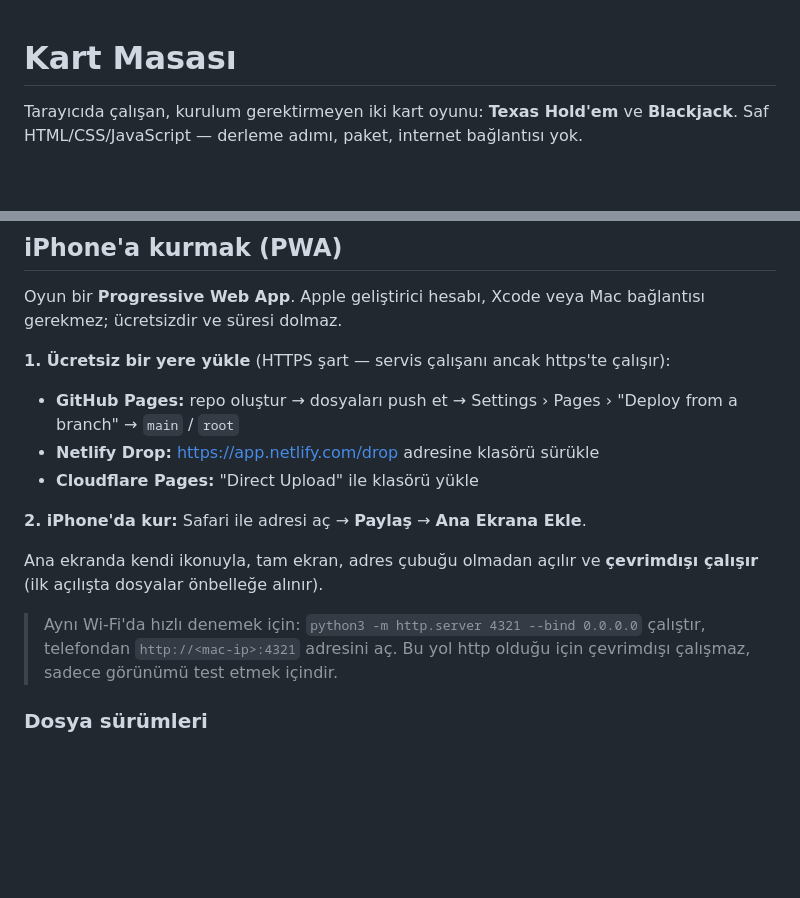
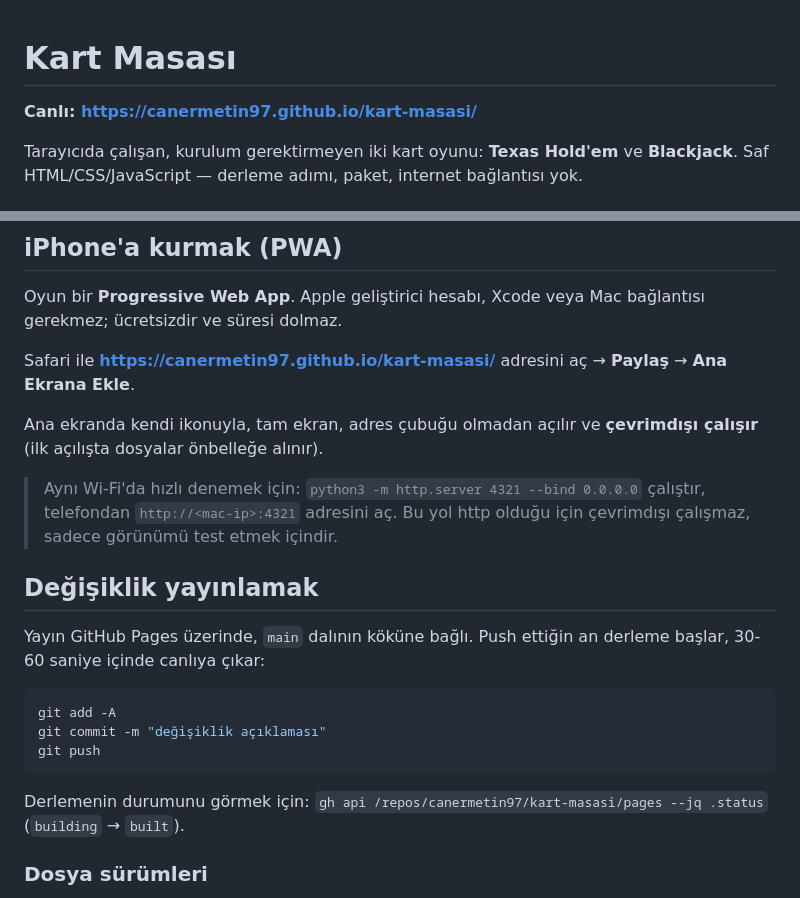
Before and after one commit to canermetin97/kart-masasi, a Markdown page: README.md, 2 parts joined by grey strips. Drawn GitHub-style; blank space fills up the shorter version.

Commit message:
README: canlı adres ve yayın akışı
GitHub Pages adresini başa ekler, iPhone kurulum adımını tek adrese
indirger ve değişiklik yayınlama (git push) akışını anlatır.

Co-Authored-By: Claude Opus 5 <noreply@anthropic.com>

````diff
--- a/README.md
+++ b/README.md
@@ -1,4 +1,6 @@
 # Kart Masası
+
+**Canlı: https://canermetin97.github.io/kart-masasi/**
 
 Tarayıcıda çalışan, kurulum gerektirmeyen iki kart oyunu: **Texas Hold'em** ve **Blackjack**.
 Saf HTML/CSS/JavaScript — derleme adımı, paket, internet bağlantısı yok.
@@ -17,13 +19,8 @@ Ekran hem yatay hem dikey çalışır — dikeyde oyuncular iki sıraya sarılı
 Oyun bir **Progressive Web App**. Apple geliştirici hesabı, Xcode veya Mac bağlantısı
 gerekmez; ücretsizdir ve süresi dolmaz.
 
-**1. Ücretsiz bir yere yükle** (HTTPS şart — servis çalışanı ancak https'te çalışır):
-
-- **GitHub Pages:** repo oluştur → dosyaları push et → Settings › Pages › "Deploy from a branch" → `main` / `root`
-- **Netlify Drop:** https://app.netlify.com/drop adresine klasörü sürükle
-- **Cloudflare Pages:** "Direct Upload" ile klasörü yükle
-
-**2. iPhone'da kur:** Safari ile adresi aç → **Paylaş** → **Ana Ekrana Ekle**.
+Safari ile **https://canermetin97.github.io/kart-masasi/** adresini aç →
+**Paylaş** → **Ana Ekrana Ekle**.
 
 Ana ekranda kendi ikonuyla, tam ekran, adres çubuğu olmadan açılır ve **çevrimdışı çalışır**
 (ilk açılışta dosyalar önbelleğe alınır).
@@ -31,6 +28,20 @@ Ana ekranda kendi ikonuyla, tam ekran, adres çubuğu olmadan açılır ve **çe
 > Aynı Wi-Fi'da hızlı denemek için: `python3 -m http.server 4321 --bind 0.0.0.0` çalıştır,
 > telefondan `http://<mac-ip>:4321` adresini aç. Bu yol http olduğu için çevrimdışı çalışmaz,
 > sadece görünümü test etmek içindir.
+
+## Değişiklik yayınlamak
+
+Yayın GitHub Pages üzerinde, `main` dalının köküne bağlı. Push ettiğin an derleme başlar,
+30-60 saniye içinde canlıya çıkar:
+
+```bash
+git add -A
+git commit -m "değişiklik açıklaması"
+git push
+```
+
+Derlemenin durumunu görmek için: `gh api /repos/canermetin97/kart-masasi/pages --jq .status`
+(`building` → `built`).
 
 ### Dosya sürümleri
 
````
